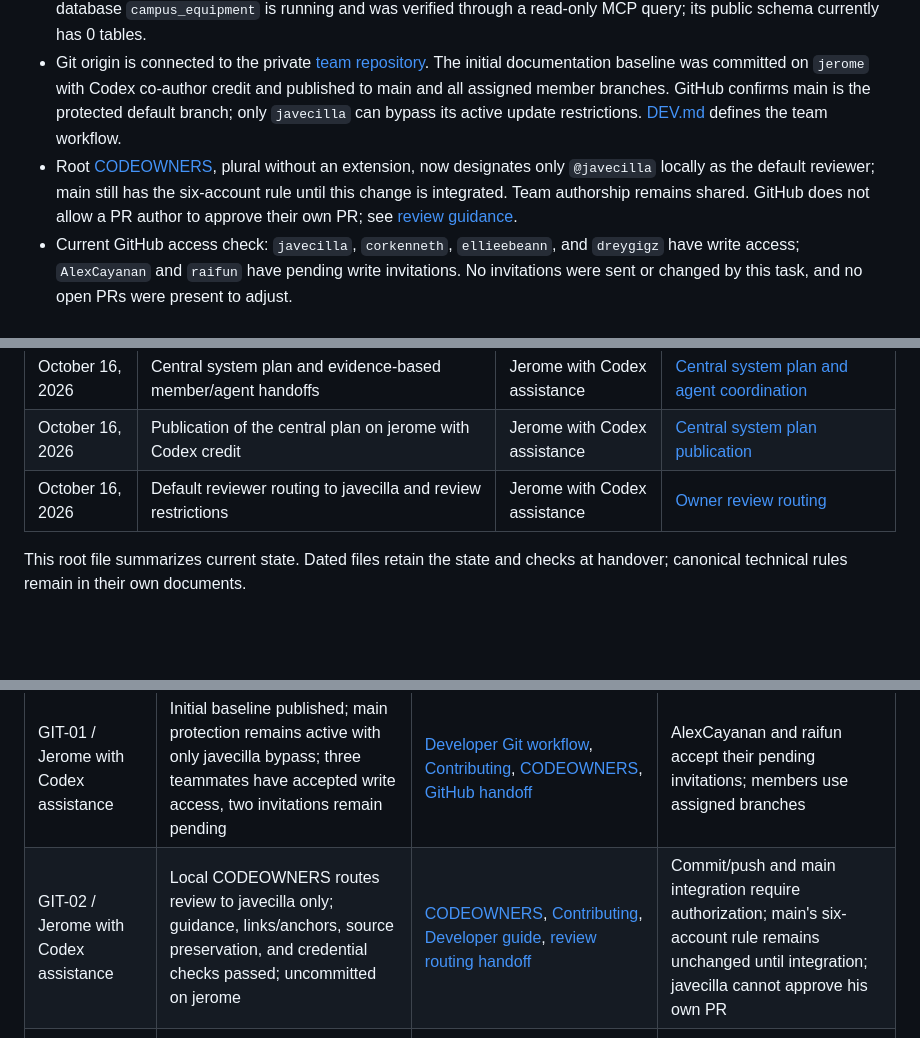
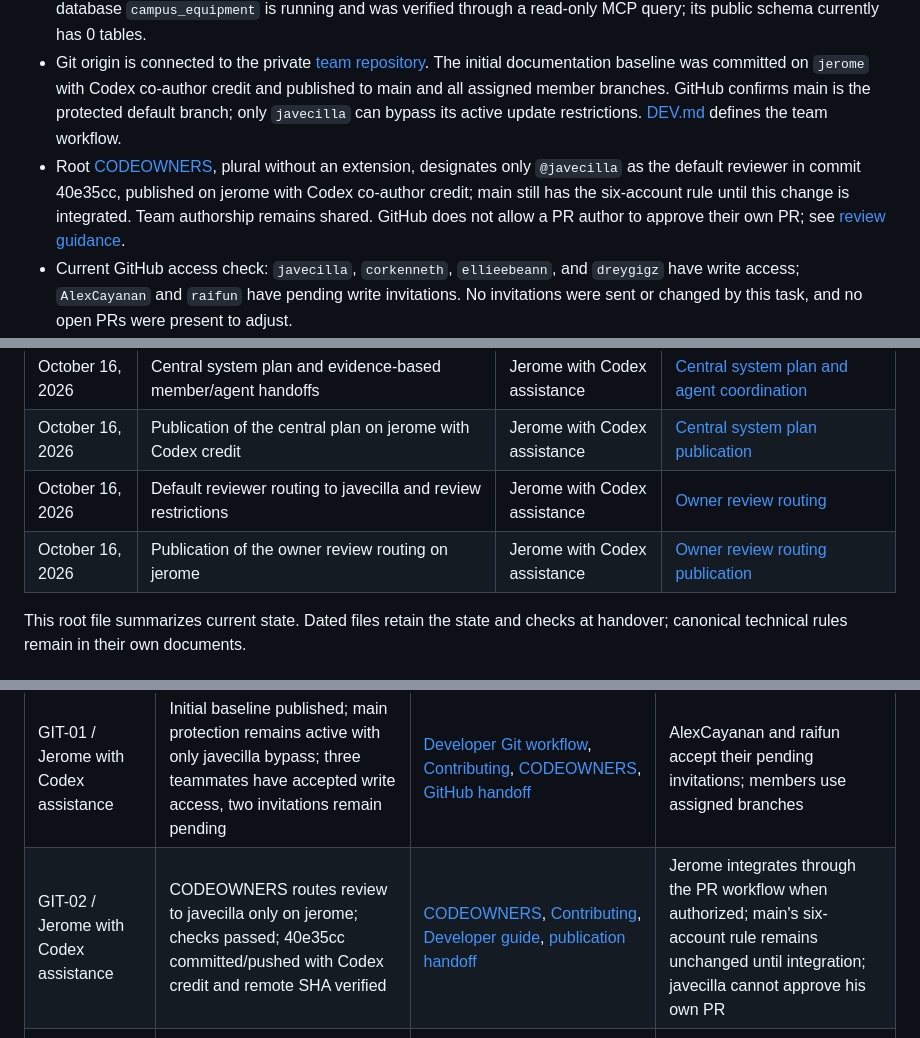
Before and after one commit to javecilla/Campus-Equipment-Borrowing-System, a Markdown page: HANDOFF.md, 3 parts joined by grey strips. Drawn GitHub-style; blank space fills up the shorter version.

Commit message:
docs: record reviewer routing publication
Record the verified jerome push and outstanding main integration while preserving the earlier dated handoff.

Co-authored-by: Codex <codex@openai.com>

```diff
--- a/HANDOFF.md
+++ b/HANDOFF.md
@@ -7,7 +7,7 @@
 - Product: Campus Equipment Borrowing System; see [README.md](README.md).
 - The folder contains source requirements/member files and planning documentation. No Django application, migrations, dependency manifest, or configured test/lint commands is present. The user's local PostgreSQL 17.5 database `campus_equipment` is running and was verified through a read-only MCP query; its public schema currently has 0 tables.
 - Git origin is connected to the private [team repository](https://github.com/javecilla/Campus-Equipment-Borrowing-System). The initial documentation baseline was committed on `jerome` with Codex co-author credit and published to main and all assigned member branches. GitHub confirms main is the protected default branch; only `javecilla` can bypass its active update restrictions. [DEV.md](DEV.md#assigned-branches-and-main-integration) defines the team workflow.
-- Root [CODEOWNERS](CODEOWNERS), plural without an extension, now designates only `@javecilla` locally as the default reviewer; main still has the six-account rule until this change is integrated. Team authorship remains shared. GitHub does not allow a PR author to approve their own PR; see [review guidance](CONTRIBUTING.md#verification-and-review).
+- Root [CODEOWNERS](CODEOWNERS), plural without an extension, designates only `@javecilla` as the default reviewer in commit 40e35cc, published on jerome with Codex co-author credit; main still has the six-account rule until this change is integrated. Team authorship remains shared. GitHub does not allow a PR author to approve their own PR; see [review guidance](CONTRIBUTING.md#verification-and-review).
 - Current GitHub access check: `javecilla`, `corkenneth`, `ellieebeann`, and `dreygigz` have write access; `AlexCayanan` and `raifun` have pending write invitations. No invitations were sent or changed by this task, and no open PRs were present to adjust.
 - The team target is October 24, 2026; the official deadline remains instructor-controlled.
 - [PLAN.md](PLAN.md) maps the full-system delivery sequence and handoff gates. All application tasks remain Not started, with no accepted or integrated application dependency. Next implementation owner/task: Jerome / T01 after an explicit request; Alex / T04 waits for T02 to be verified and integrated into main. The plan and its routing were published on jerome as c806458/636f832, then integrated into main by PR #1, merge 96f383b; fetched history/ancestry confirms the documentation integration.
@@ -23,6 +23,7 @@ Developers and AI agents write work snapshots in the project-root `handoffs/` fo
 | October 16, 2026 | Central system plan and evidence-based member/agent handoffs | Jerome with Codex assistance | [Central system plan and agent coordination](handoffs/central-system-plan-and-agent-coordination-10-16-2026.md) |
 | October 16, 2026 | Publication of the central plan on jerome with Codex credit | Jerome with Codex assistance | [Central system plan publication](handoffs/central-system-plan-publication-10-16-2026.md) |
 | October 16, 2026 | Default reviewer routing to javecilla and review restrictions | Jerome with Codex assistance | [Owner review routing](handoffs/owner-review-routing-10-16-2026.md) |
+| October 16, 2026 | Publication of the owner review routing on jerome | Jerome with Codex assistance | [Owner review routing publication](handoffs/owner-review-routing-publication-10-16-2026.md) |
 
 This root file summarizes current state. Dated files retain the state and checks at handover; canonical technical rules remain in their own documents.
 
@@ -37,7 +38,7 @@ Task statuses are canonical in [docs/tasks.md](docs/tasks.md). Keep the table be
 | DOC-03 / AI agent; member not specified | Initial dated handoff and matching archive-folder/filename instructions complete; skill/link/Git-exclusion checks passed | [Dated handoff](handoffs/initial-project-setup-documentation-10-16-2026.md), [handoff skill](.agents/skills/project-handoff/SKILL.md), [AGENTS](AGENTS.md) | Future work writes a distinct dated snapshot and updates this current state/index and the affected task |
 | DOC-04 / Jerome with Codex assistance | Plan and routing integrated into main by PR #1, merge 96f383b; fetched history confirms c806458 ancestry | [Plan](PLAN.md), [backlog](docs/tasks.md), [publication handoff](handoffs/central-system-plan-publication-10-16-2026.md) | Members sync main to obtain the plan; implementation starts with Jerome / T01 only after explicit authorization |
 | GIT-01 / Jerome with Codex assistance | Initial baseline published; main protection remains active with only javecilla bypass; three teammates have accepted write access, two invitations remain pending | [Developer Git workflow](DEV.md#assigned-branches-and-main-integration), [Contributing](CONTRIBUTING.md), [CODEOWNERS](CODEOWNERS), [GitHub handoff](handoffs/github-repository-and-member-branch-workflow-10-16-2026.md) | AlexCayanan and raifun accept their pending invitations; members use assigned branches |
-| GIT-02 / Jerome with Codex assistance | Local CODEOWNERS routes review to javecilla only; guidance, links/anchors, source preservation, and credential checks passed; uncommitted on jerome | [CODEOWNERS](CODEOWNERS), [Contributing](CONTRIBUTING.md), [Developer guide](DEV.md), [review routing handoff](handoffs/owner-review-routing-10-16-2026.md) | Commit/push and main integration require authorization; main's six-account rule remains unchanged until integration; javecilla cannot approve his own PR |
+| GIT-02 / Jerome with Codex assistance | CODEOWNERS routes review to javecilla only on jerome; checks passed; 40e35cc committed/pushed with Codex credit and remote SHA verified | [CODEOWNERS](CODEOWNERS), [Contributing](CONTRIBUTING.md), [Developer guide](DEV.md), [publication handoff](handoffs/owner-review-routing-publication-10-16-2026.md) | Jerome integrates through the PR workflow when authorized; main's six-account rule remains unchanged until integration; javecilla cannot approve his own PR |
 | MCP-01 and MCP-02 / AI agent; member not specified | Shareable JSON/policy and DEV.md complete; ignored .env.local populated; personal Codex registration uses them; MCP checks passed without schema/data changes | [Developer guide](DEV.md), [MCP JSON](.agents/mcp.json), [DBHub policy](.agents/dbhub.toml), [environment template](.env.example); personal `~/.codex/config.toml` | Teammates follow DEV.md using their own project paths and credentials; restart/reload the MCP client after registration changes |
 | T01–T31 / assigned members in backlog | Application, operational validation, and course evidence work remain Not started | [Backlog](docs/tasks.md) | Wait for explicit implementation authorization; then start with T01 and its prerequisites |
 
```
Also changed, not shown: docs/tasks.md (+1 -1 lines), handoffs/owner-review-routing-publication-10-16-2026.md (added, +13 -0 lines).
